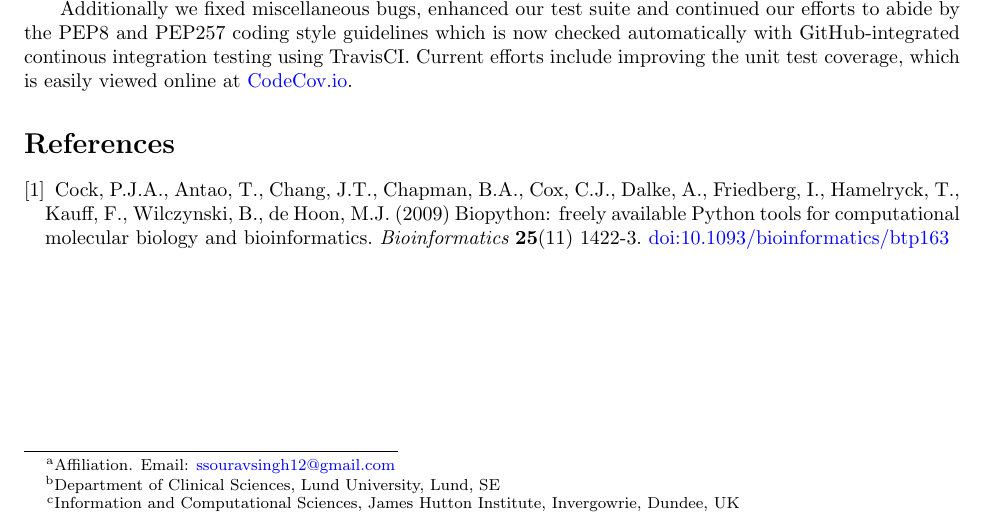
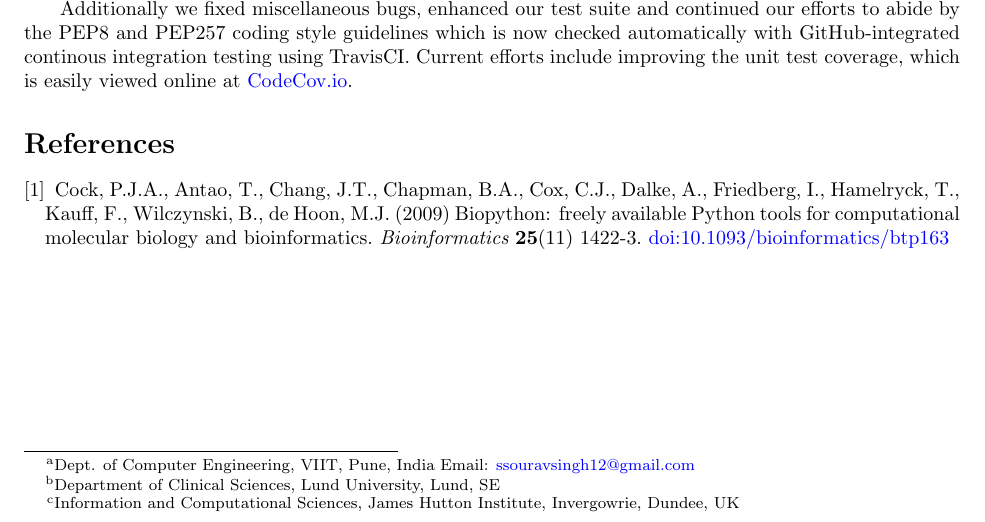
Before and after one commit to peterjc/talks, a LaTeX document (2017_BOSC/abstract/abstract.tex): part of the page, cut so that both start at the same text. Compiled offline with pdfLaTeX.

Commit message:
Update abstract.tex

```diff
--- a/2017_BOSC/abstract/abstract.tex
+++ b/2017_BOSC/abstract/abstract.tex
@@ -26,7 +26,7 @@
 \includegraphics[width=0.4\textwidth]{biopython.jpg}\\
 \vspace{3mm}Biopython Project Update 2017}
 \author{
-	\underline{Sourav Singh}\thanks{Affiliation. Email: \href{mailto:ssouravsingh12@gmail.com}{ssouravsingh12@gmail.com}},
+	\underline{Sourav Singh}\thanks{Dept. of Computer Engineering, VIIT, Pune, India Email: \href{mailto:ssouravsingh12@gmail.com}{ssouravsingh12@gmail.com}},
     Christian Brueffer\thanks{Department of Clinical Sciences, Lund University, Lund, SE},
     Peter Cock\thanks{Information and Computational Sciences, James Hutton Institute, Invergowrie, Dundee, UK},\\
     and the Biopython Contributors}
```
